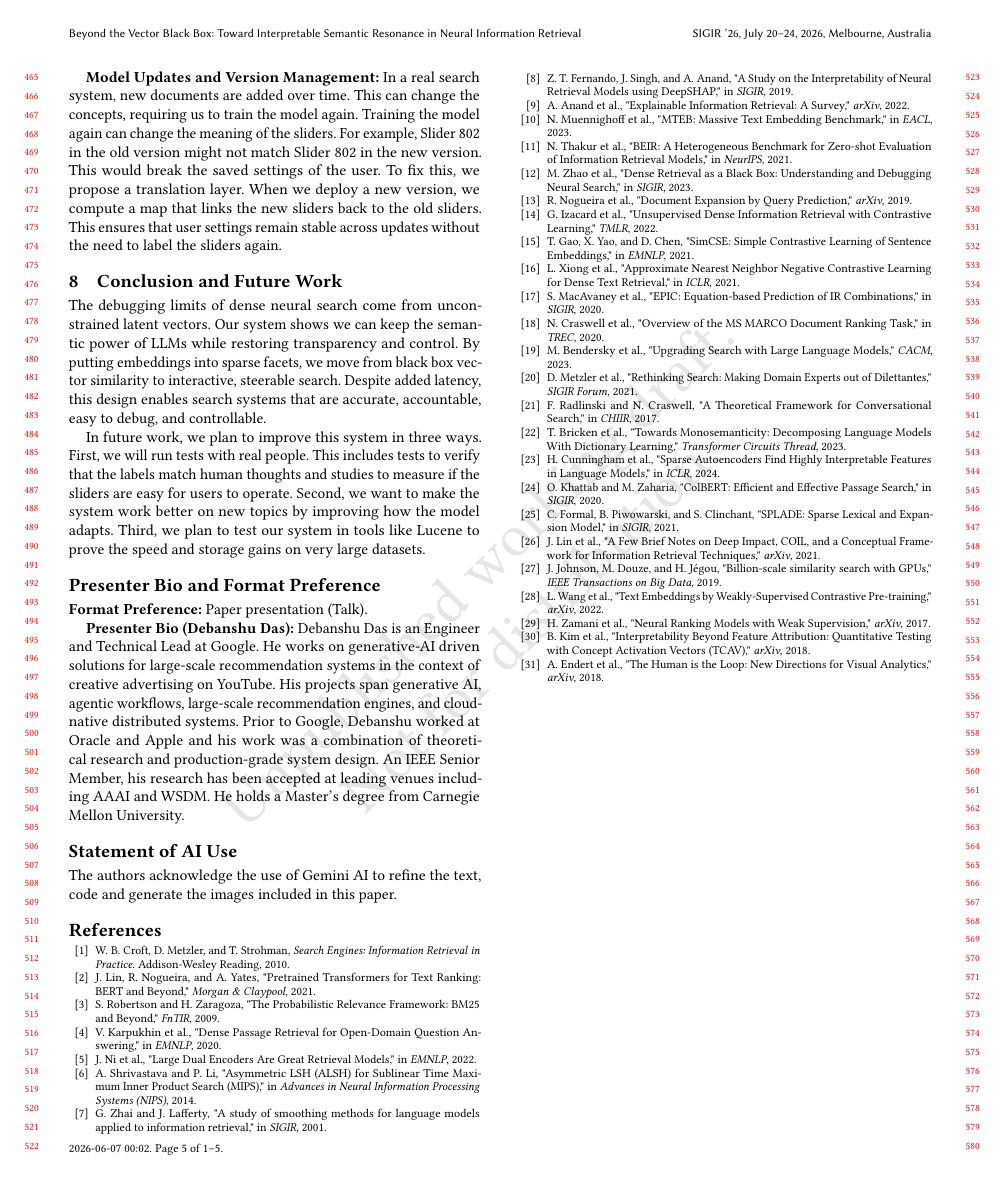
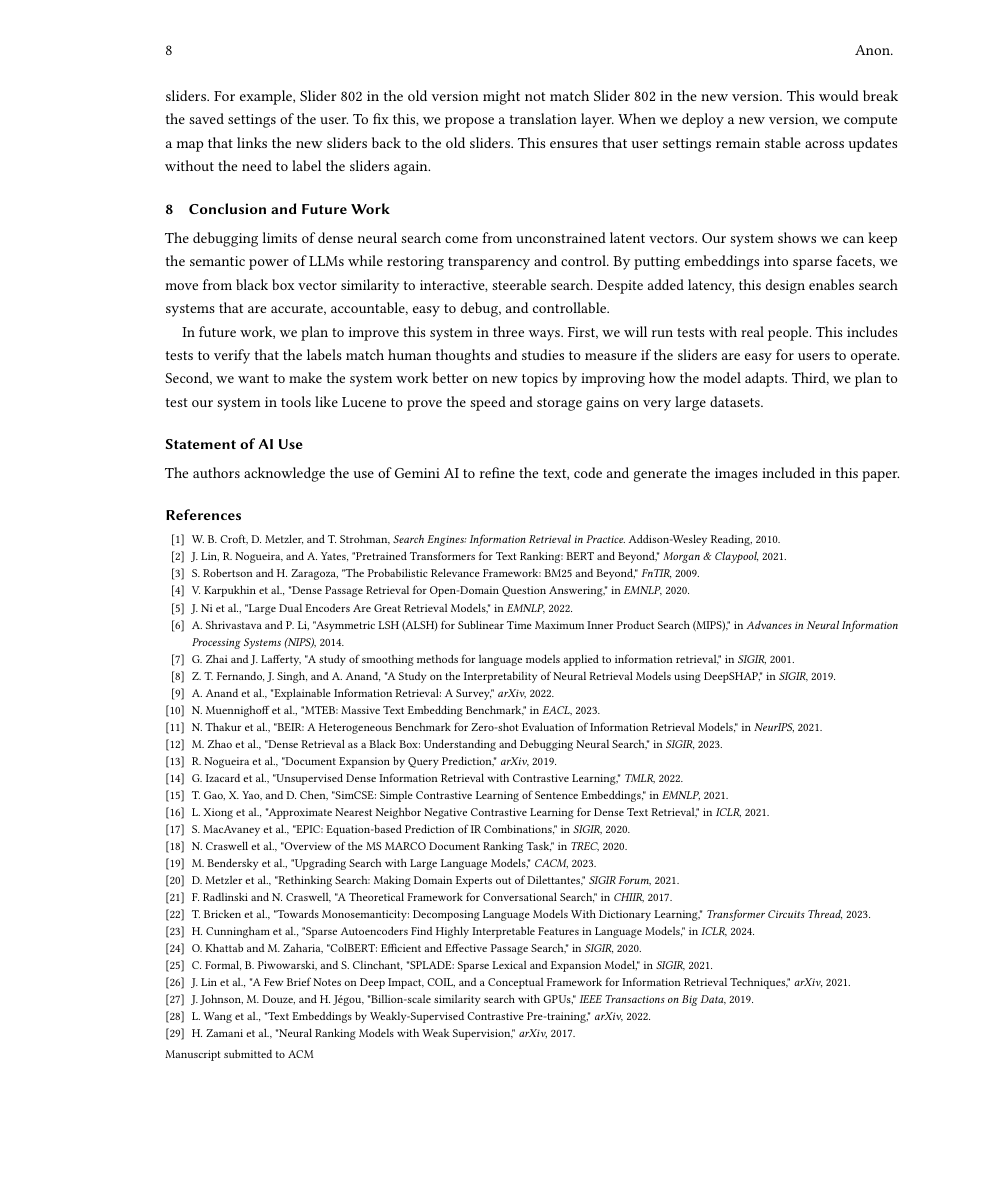
Before and after one commit to debanshd/IR-Interpretability, a LaTeX paper (paper/main.tex): page 5 of 5 before the commit and page 8 of 9 after it. Compiled offline with pdfLaTeX.

Commit message:
Anonymize paper for double-blind review and change to manuscript format (with anonymous 4open.science repo link)

```diff
--- a/paper/main.tex
+++ b/paper/main.tex
@@ -1,4 +1,4 @@
-\documentclass[sigconf,authordraft]{acmart}
+\documentclass[manuscript,anonymous]{acmart}
 
 %% Rights management information.
 \setcopyright{acmlicensed}
@@ -290,10 +290,6 @@ The debugging limits of dense neural search come from unconstrained latent vecto
 
 In future work, we plan to improve this system in three ways. First, we will run tests with real people. This includes tests to verify that the labels match human thoughts and studies to measure if the sliders are easy for users to operate. Second, we want to make the system work better on new topics by improving how the model adapts. Third, we plan to test our system in tools like Lucene to prove the speed and storage gains on very large datasets.
 
-\section*{Presenter Bio and Format Preference}
-\textbf{Format Preference:} Paper presentation (Talk).
-
-\textbf{Presenter Bio (Debanshu Das):} Debanshu Das is an Engineer and Technical Lead at Google. He works on generative-AI driven solutions for large-scale recommendation systems in the context of creative advertising on YouTube. His projects span generative AI, agentic workflows, large-scale recommendation engines, and cloud-native distributed systems. Prior to Google, Debanshu worked at Oracle and Apple and his work was a combination of theoretical research and production-grade system design. An IEEE Senior Member, his research has been accepted at leading venues including AAAI and WSDM. He holds a Master’s degree from Carnegie Mellon University.
 
 \section*{Statement of AI Use}
 The authors acknowledge the use of Gemini AI to refine the text, code and generate the images included in this paper.
```
Also changed, not shown: paper/main.tex (2 more changed lines).
